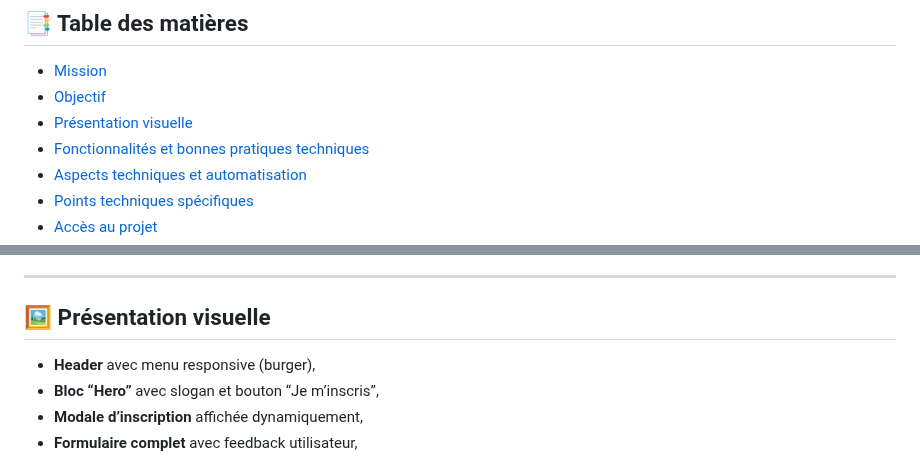
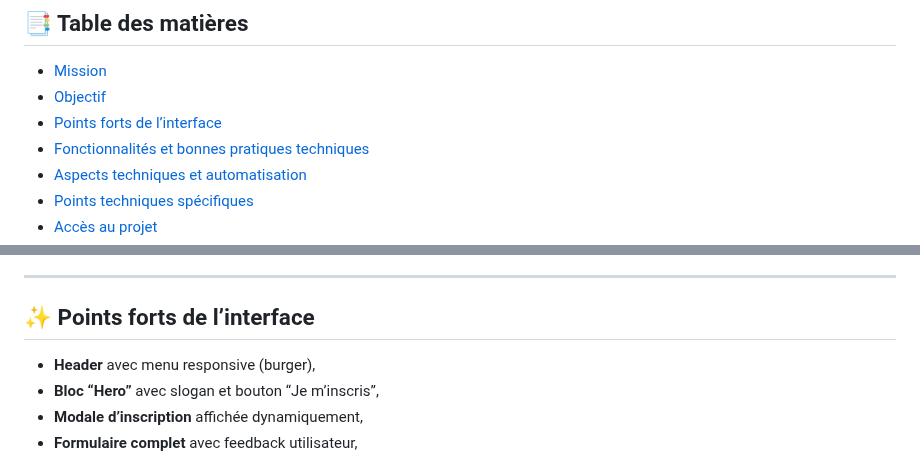
Before and after one commit to abdellahsany/GameOn, a Markdown page: README.md, 2 parts joined by grey strips. GitHub-like rendering.

```diff
--- a/README.md
+++ b/README.md
@@ -11,7 +11,7 @@
 
 * [Mission](#mission)
 * [Objectif](#objectif)
-* [Présentation visuelle](#présentation-visuelle)
+* [Points forts de l’interface](#présentation-visuelle)
 * [Fonctionnalités et bonnes pratiques techniques](#fonctionnalités-et-bonnes-pratiques-techniques)
 * [Aspects techniques et automatisation](#aspects-techniques-et-automatisation)
 * [Points techniques spécifiques](#points-techniques-spécifiques)
@@ -35,7 +35,7 @@ Le travail incluait la validation complète des champs, l’amélioration de l
 
 ---
 
-## 🖼️ Présentation visuelle
+## ✨ Points forts de l’interface
 
 * **Header** avec menu responsive (burger),
 * **Bloc “Hero”** avec slogan et bouton “Je m’inscris”,
```
